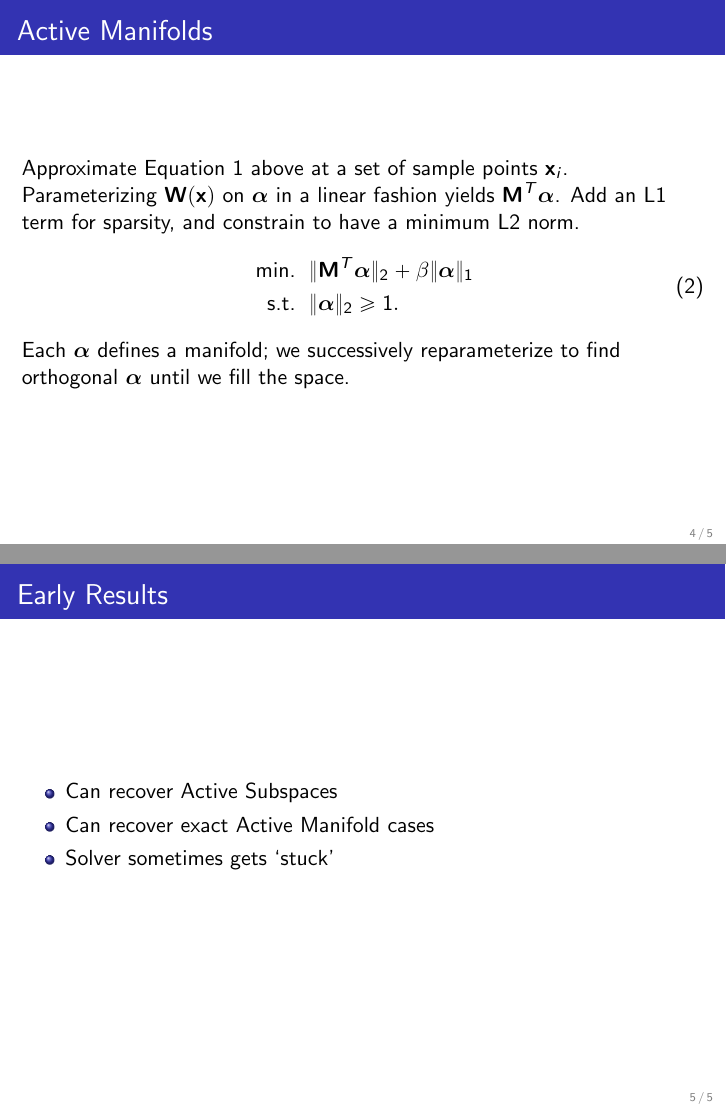
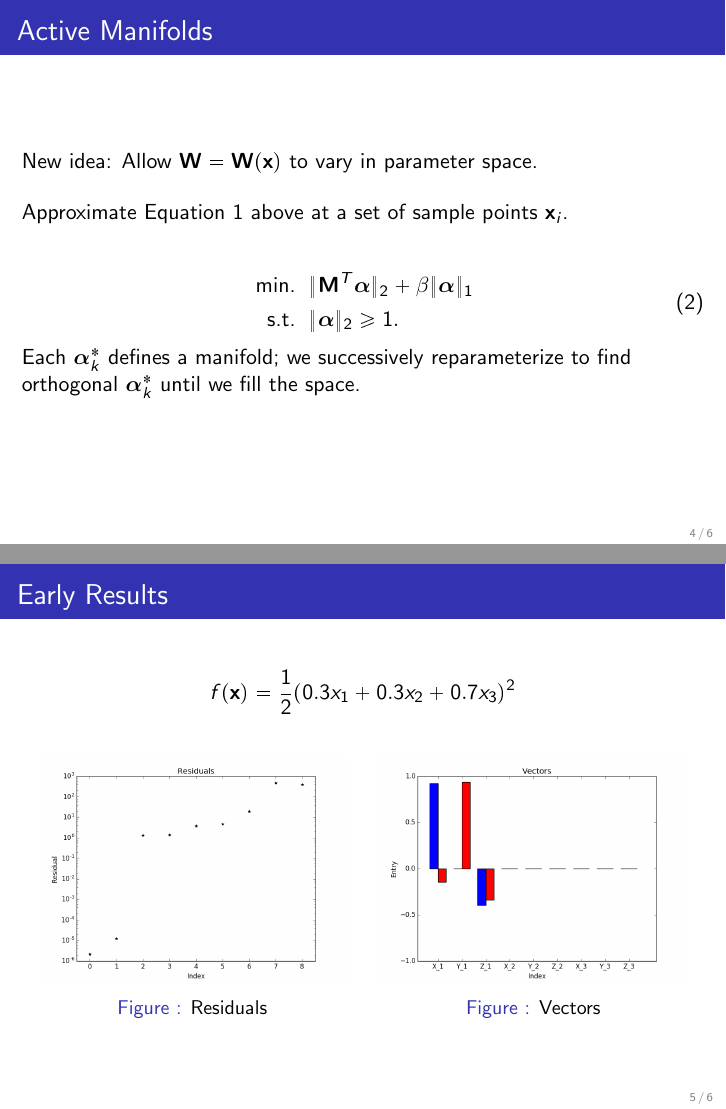
Before and after one commit to anhmaivu88/aa222, LaTeX slides (final_project/presentation/slides.tex): pages 4 and 5 of 6, joined at a grey line. The pictures show the PDF file final_project/presentation/slides.pdf that the author committed with the source.

Commit message:
updated slides May 26

```diff
--- a/final_project/presentation/slides.tex
+++ b/final_project/presentation/slides.tex
@@ -75,25 +79,27 @@ More details available in Reference \cite{p1}. New idea: Allow $\mW=\mW(\vx)$ to
 
 \begin{frame}
 \frametitle{Active Manifolds}
-Approximate Equation $\ref{eq:nullspace}$ above at a set of sample points $\vx_i$. Parameterizing $\mW(\vx)$ on $\vsym{\alpha}$ in a linear fashion yields $\mM^T\vsym{\alpha}$. Add an L1 term for sparsity, and constrain to have a minimum L2 norm.
+New idea: Allow $\mW=\mW(\vx)$ to vary in parameter space.
+
+\bigskip
+Approximate Equation $\ref{eq:nullspace}$ above at a set of sample points $\vx_i$.
+
+\bigskip
 \begin{equation}
 \begin{aligned}
 \text{min. }&\, \|\mM^T\vsym{\alpha}\|_2 + \beta\|\vsym{\alpha}\|_1 \\
 \text{s.t. }&\, \|\vsym{\alpha}\|_2 \geq 1.
 \end{aligned}
 \end{equation}
-Each $\vsym{\alpha}$ defines a manifold; we successively reparameterize to find orthogonal $\vsym{\alpha}$ until we fill the space.
+Each $\vsym{\alpha}^*_k$ defines a manifold; we successively reparameterize to find orthogonal $\vsym{\alpha}^*_k$ until we fill the space.
 \end{frame}
 
 %-----------------------------------------------------
 
 \begin{frame}
 \frametitle{Early Results}
-\begin{itemize}
-\item Can recover Active Subspaces
-\item Can recover exact Active Manifold cases
-\item Solver sometimes gets `stuck'
-\end{itemize}
+\[f(\vx) = \frac{1}{2}(0.3x_1+0.3x_2+0.7x_3)^2\]
+\imgtwo{residuals_as}{vectors_as}{Residuals}{Vectors}
 \end{frame}
 
 %-----------------------------------------------------
```
Also changed, not shown: final_project/presentation/slides.pdf, final_project/presentation/slides.tex (10 more changed lines).
